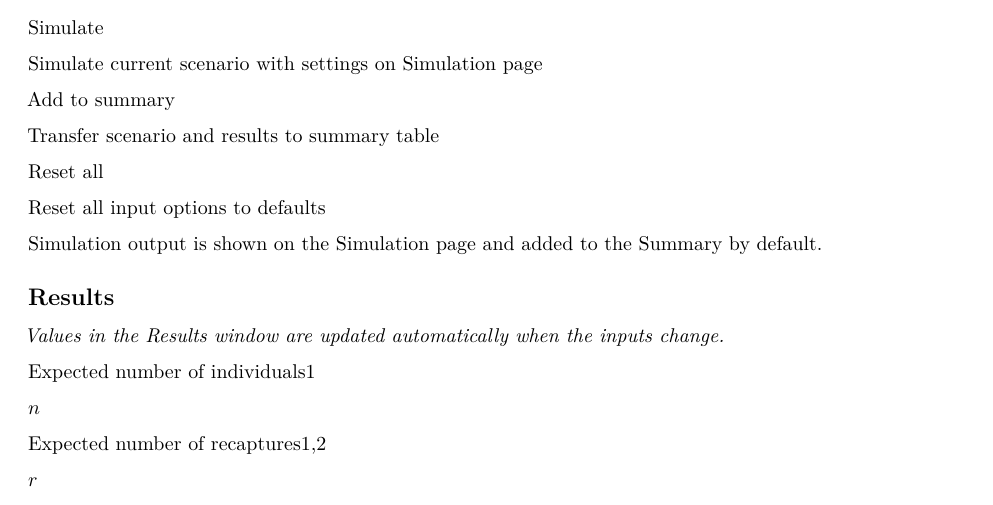
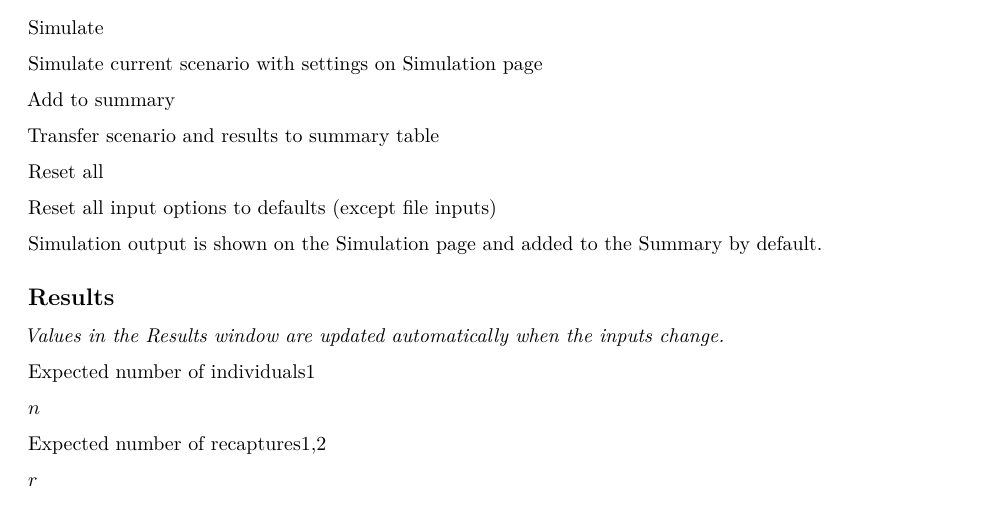
Before and after one commit to MurrayEfford/secrdesignapp, an R Markdown document (help.rmd): part of page 5 of 11, cut so that both start at the same text. Rendered offline with R 4.5, knitr and Pandoc, then LaTeX, with nearby package versions.

Commit message:
note that file inputs are not reset

```diff
--- a/help.rmd
+++ b/help.rmd
@@ -195,7 +195,7 @@ The 'Auto refresh' box may be unchecked to delay updating until you have fully s
   </tr>
   <tr>
     <td>Reset all</td>
-    <td>Reset all input options to defaults</td>
+    <td>Reset all input options to defaults (except file inputs)</td>
   </tr>
 </table>
 
```
Also changed, not shown: app.R (+3 -0 lines).
